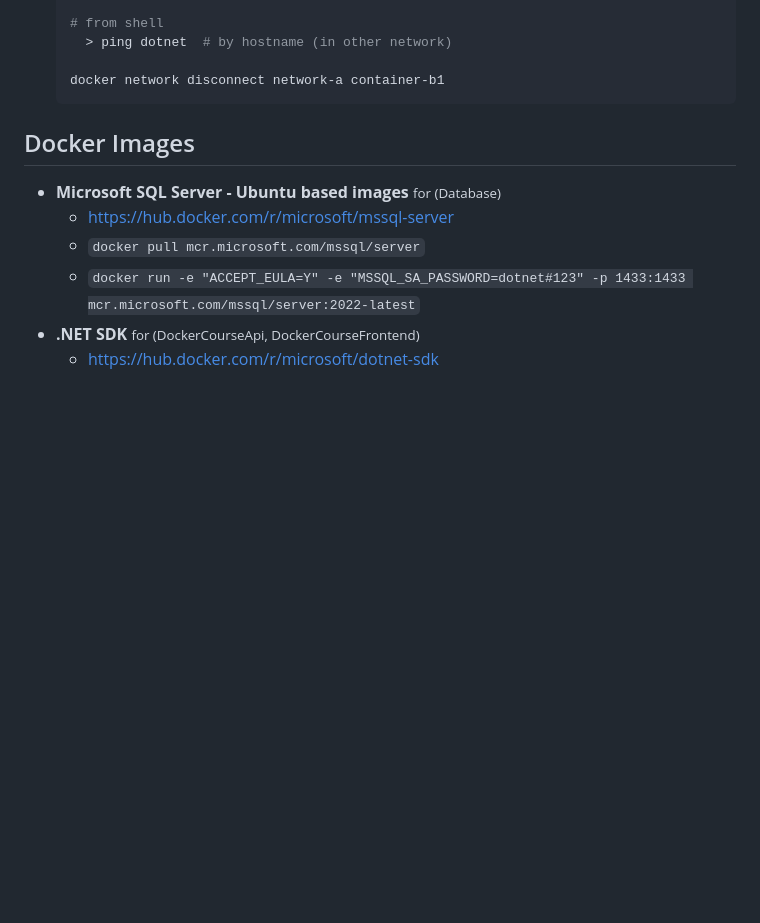
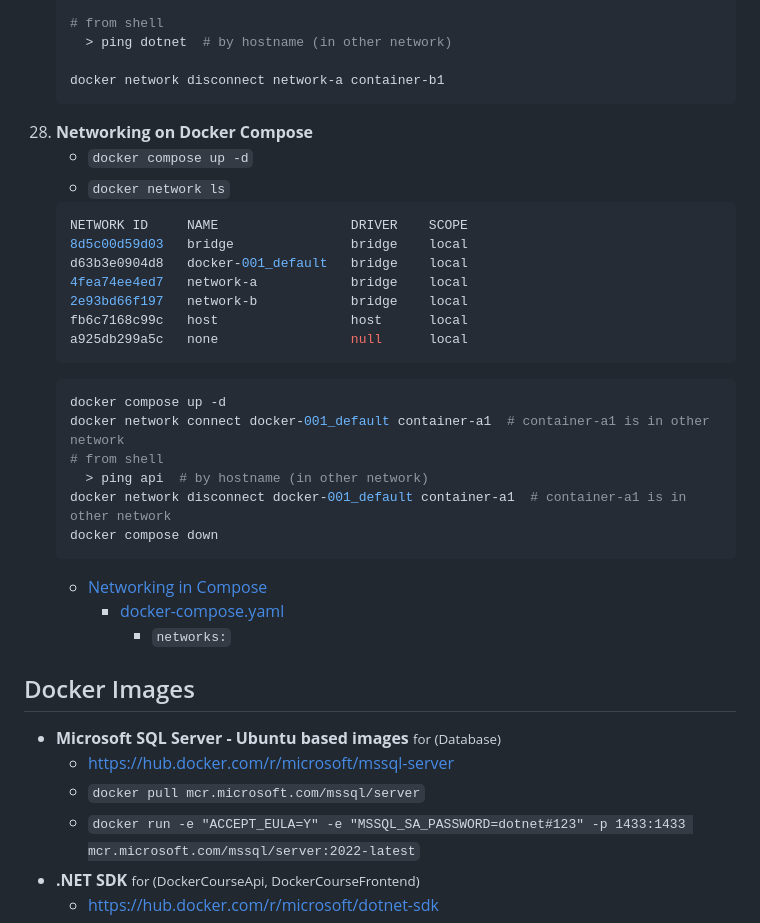
Before and after one commit to pavelklos/docker-001, a Markdown page: README.md, the part around the change. GitHub-like rendering; blank space fills up the shorter version.

Commit message:
Networking on Docker Compose

````diff
--- a/README.md
+++ b/README.md
@@ -308,8 +308,29 @@ docker compose down
 
     docker network disconnect network-a container-b1
     ```
-
-
+28. **Networking on Docker Compose**
+    - `docker compose up -d`
+    - `docker network ls`
+    ```bash
+    NETWORK ID     NAME                 DRIVER    SCOPE
+    8d5c00d59d03   bridge               bridge    local
+    d63b3e0904d8   docker-001_default   bridge    local
+    4fea74ee4ed7   network-a            bridge    local
+    2e93bd66f197   network-b            bridge    local
+    fb6c7168c99c   host                 host      local
+    a925db299a5c   none                 null      local
+    ```
+    ```bash
+    docker compose up -d
+    docker network connect docker-001_default container-a1  # container-a1 is in other network
+    # from shell
+      > ping api  # by hostname (in other network)
+    docker network disconnect docker-001_default container-a1  # container-a1 is in other network
+    docker compose down
+    ```
+    - [Networking in Compose](https://docs.docker.com/compose/how-tos/networking/)
+      - [docker-compose.yaml](docker-compose.yaml)
+        - `networks:`
 
 ## Docker Images
 
````
